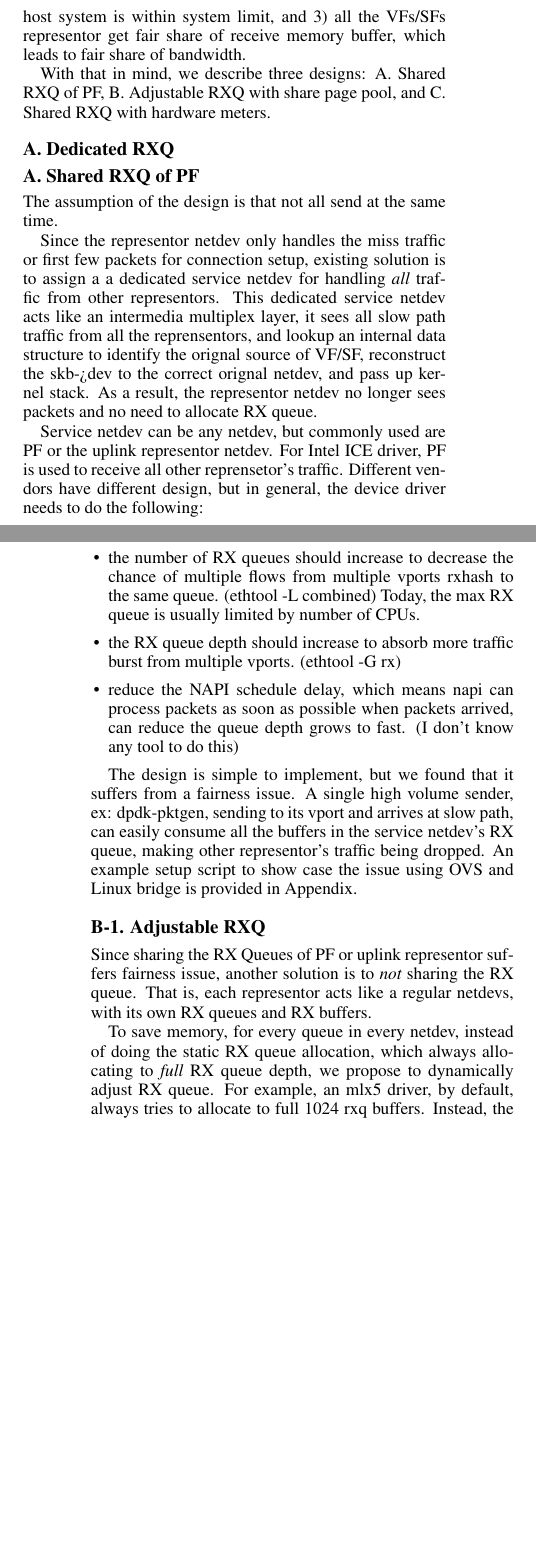
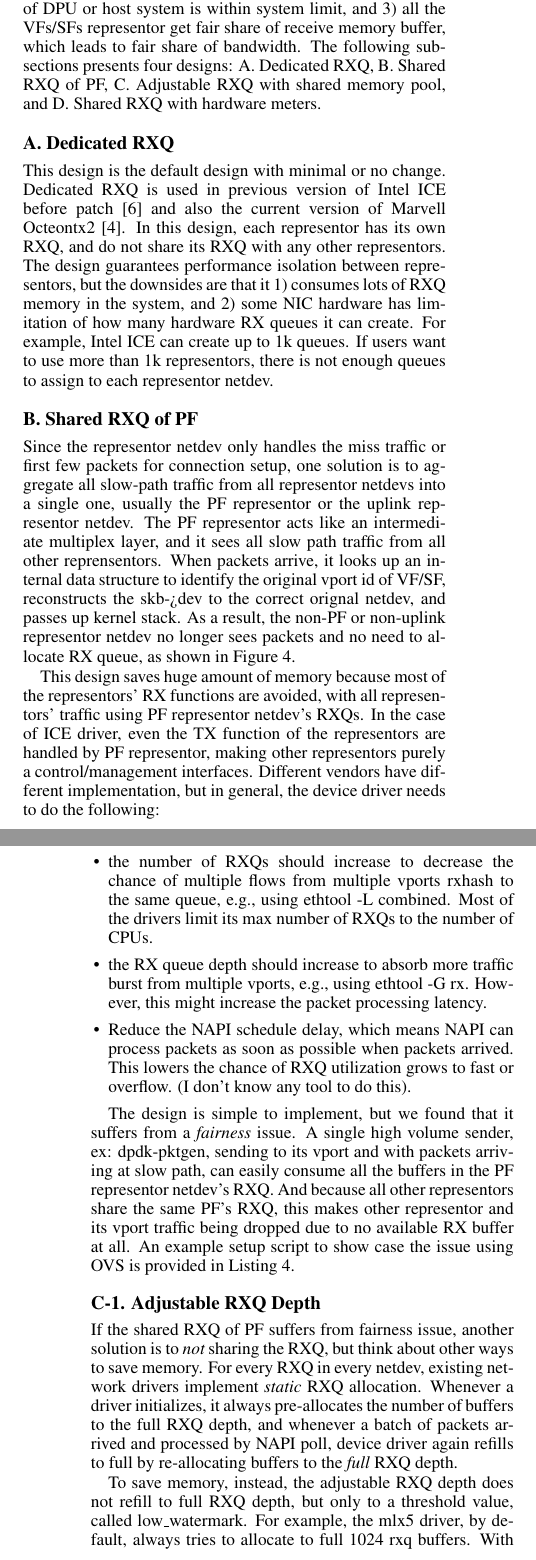
Before and after one commit to williamtu/netdevconf18-sharedmem, a LaTeX paper (isea.tex): two parts of the columns of pages 3 and 4 of 9 before the commit and two parts of the columns of pages 3 and 4 of 8 after it, joined at a grey line, cut so that both start at the same text, the shorter picture padded with empty space. Compiled offline with pdfLaTeX.

Commit message:
Updates from Overleaf

```diff
--- a/isea.tex
+++ b/isea.tex
@@ -356,14 +355,20 @@ of receive memory buffer, which leads to fair share of bandwidth.
-With that in mind, we describe three designs: A. Shared RXQ of PF,
-B. Adjustable RXQ with share page pool, and C. Shared RXQ with hardware meters.
+The following subsections presents four designs: A. Dedicated RXQ,
+B. Shared RXQ of PF, C. Adjustable RXQ with shared memory pool, and
+D. Shared RXQ with hardware meters.
 
 \subsection{A. Dedicated RXQ}
+This design is the default design with minimal or no change.
+Dedicated RXQ is used in previous version of Intel ICE before patch~\cite{icepatch}
+and also the current version of Marvell Octeontx2~\cite{octeontx2}.
+In this design, each representor has its own RXQ, and do not share its
+RXQ with any other representors. The design guarantees performance isolation
+between representors, but the downsides are that it 1) consumes
+lots of RXQ memory in the system, and 2) some NIC hardware has limitation of
+how many hardware RX queues it can create. For example, Intel ICE can create up to
+1k queues. If users want to use more than 1k representors, there is not
+enough queues to assign to each representor netdev.
 
-
-%At high level: Share RX Queue or not
-%Shared RX queue saves memory but fairness
-%Not sharing uses too much memory
-\subsection{A. Shared RXQ of PF}
-% pros: assumption: not all send at the same time
+\subsection{B. Shared RXQ of PF}
 
 \begin{figure}[t!]
 \includegraphics[width=2in]{design1.pdf}
@@ -374 +375,0 @@ network stacks.}
-\label{fig:arch}
@@ -375,22 +379,23 @@ network stacks.}
+\label{fig:sharedrxq}
 \end{figure}
+Since the representor netdev only handles the miss traffic or first
+few packets for connection setup, one solution is to aggregate all
+slow-path traffic from all representor netdevs into a single one,
+usually the PF representor or the uplink representor netdev.
+The PF representor acts like an intermediate multiplex layer, and
+it sees all slow path traffic from all other reprensentors.
+When packets arrive, it looks up an internal data structure to identify the
+original vport id of VF/SF, reconstructs the skb->dev to the correct
+orignal netdev, and passes up kernel stack. As a result, the
+non-PF or non-uplink representor netdev no longer sees packets
+and no need to allocate RX queue, as shown in Figure~\ref{fig:sharedrxq}.
 
-The assumption of the design is that not all send at the same time.
-
-Since the representor netdev only handles the miss traffic or first
-few packets for connection setup, existing solution is to assign a
-a dedicated service netdev for handling \emph{all} traffic from other
-representors. This dedicated service netdev acts like an intermedia
-multiplex layer, it sees all slow path traffic from all the
-reprensentors, and lookup an internal data structure to identify the
-orignal source of VF/SF, reconstruct the skb->dev to the correct
-orignal netdev, and pass up kernel stack. As a result, the representor
-netdev no longer sees packets and no need to allocate RX queue.
-
-Service netdev can be any netdev, but commonly used are PF or the uplink
-representor netdev. For Intel ICE driver, PF is used to receive all other
-reprensetor's traffic.
-Different vendors have different design, but in general, the device
-driver needs to do the following:
-
+This design saves huge amount of memory because most of the representors'
+RX functions are avoided, with all representors' traffic using PF representor
+netdev's RXQs. In the case of ICE driver, even the TX
+function of the representors are handled by PF representor, making other
+representors purely a control/management interfaces.
+Different vendors have different implementation, but in general,
+the device driver needs to do the following:
 %Recall that in Figure~\ref{fig:pipe} the representor and vport are like pipe.
 \begin{itemize}
@@ -417,32 +422,37 @@ all traffic to service netdev, because it consumes only one service
 netdev's memory. Depending on number of SF/VFs and traffic volume,
 users need to configure two parameters of service netdev:
 \begin{itemize}
-    \item the number of RX queues should increase to decrease the chance
-    of multiple flows from multiple vports rxhash to the same queue.
-    (ethtool -L combined) Today, the max RX queue is usually limited by
-    number of CPUs.
+    \item the number of RXQs should increase to decrease the chance
+    of multiple flows from multiple vports rxhash to the same queue,
+    e.g., using ethtool -L combined. Most of the drivers limit its max number
+    of RXQs to the number of CPUs.
     \item the RX queue depth should increase to absorb more traffic
-    burst from multiple vports. (ethtool -G rx)
-    \item reduce the NAPI schedule delay, which means napi can process
-    packets as soon as possible when packets arrived, can reduce the queue
-    depth grows to fast. (I don't know any tool to do this)
+    burst from multiple vports, e.g., using ethtool -G rx. However, this might
+    increase the packet processing latency.
+    \item Reduce the NAPI schedule delay, which means NAPI can process
+    packets as soon as possible when packets arrived. This lowers the chance
+    of RXQ utilization grows to fast or overflow. (I don't know any tool to do this).
 \end{itemize}
 
 The design is simple to implement, but we found that it suffers from
-a fairness issue. A single high volume sender, ex: dpdk-pktgen,
-sending to its vport and arrives at slow path, can easily consume all
-the buffers in the service netdev's RX queue, making other representor's
-traffic being dropped. An example setup script to show case the issue
-using OVS and Linux bridge is provided in Appendix.
+a \emph{fairness} issue. A single high volume sender, ex: dpdk-pktgen,
+sending to its vport and with packets arriving at slow path, can easily
+consume all the buffers in the PF representor netdev's RXQ.
+And because all other representors share the same PF's RXQ, this makes
+other representor and its vport traffic being dropped due to no
+available RX buffer at all. An example setup script to show case the issue
+using OVS is provided in Listing~\ref{lst:fairness}.
 
-\subsection{B-1. Adjustable RXQ}
-Since sharing the RX Queues of PF or uplink representor suffers fairness
-issue, another solution is to {\em not} sharing the RX queue. That is, each
-representor acts like a regular netdevs, with its own RX queues and RX buffers.
+\subsection{C-1. Adjustable RXQ Depth}
+If the shared RXQ of PF suffers from fairness issue, another solution is to
+{\em not} sharing the RXQ, but think about other ways to save memory.
+For every RXQ in every netdev, existing network drivers implement \emph{static}
+RXQ allocation.  Whenever a driver initializes, it always pre-allocates the number
+of buffers to the full RXQ depth, and whenever a batch of packets arrived and
+processed by NAPI poll, device driver again refills to full by re-allocating
+buffers to the \emph{full} RXQ depth.
 
-To save memory, for every queue in every netdev, instead of doing the
-static RX queue allocation, which always allocating to \emph{full} RX queue
-depth, we propose to dynamically adjust RX queue.
-For example, an mlx5 driver, by default, always tries to allocate to
-full 1024 rxq buffers. Instead, the following logic is applied when
-a driver is receiving packets in its NAPI context:
+To save memory, instead, the adjustable RXQ depth does not refill to full
+RXQ depth, but only to a threshold value, called low\_watermark.
+For example, the mlx5 driver, by default, always tries to allocate to
+full 1024 rxq buffers. With adjustable RXQ, the following logic is applied
@@ -455,3 +467,4 @@ a driver is receiving packets in its NAPI context:
 \end{itemize}
 
+\textbf{Pros and Cons: }
 We set the low\_watermark to be 128 (2 * NAPI\_BUDGET).
@@ -470,0 +484 @@ set in static allocation, the rxq depth set by (ethtool -G rx)
+Such a design saves memory at driver initialization, as well as when at
@@ -471,2 +490 @@ set in static allocation, the rxq depth set by (ethtool -G rx)
 
-Such a design saves memory at driver initialization, as well as the
@@ -480,3 +491,3 @@ back to the low\_watermark.
-\textit{pros and cons:}
+We implement this prototype and evaluate its impact in performance evaluation section.
 
 \begin{figure}[t!]
@@ -486,6 +497,4 @@ back to the low\_watermark.
 \label{fig:shared_page_pool}
 \end{figure}
 
-\subsection{B-2. Adjustable RXQ with Shared Page Pool}
-Currently each queue creates its own kernel page pool, and in NAPI, refilling
-the RXQ buffer by getting a page pool entry from its own per-queue page pool.
+\subsection{C-2. Adjustable RXQ Depth with Shared Page Pool}
```
Also changed, not shown: ovs-script.tex (+6 -39 lines), isea.tex (140 more changed lines).
